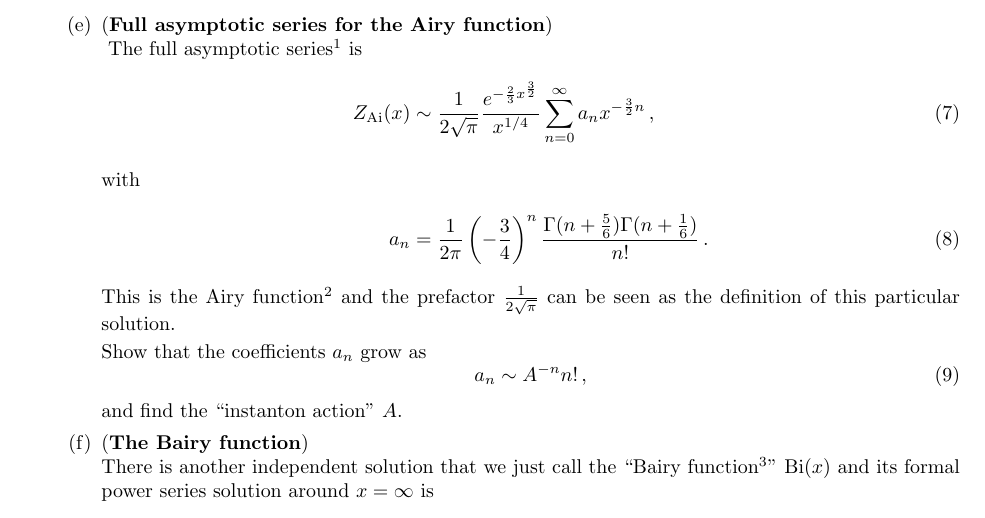
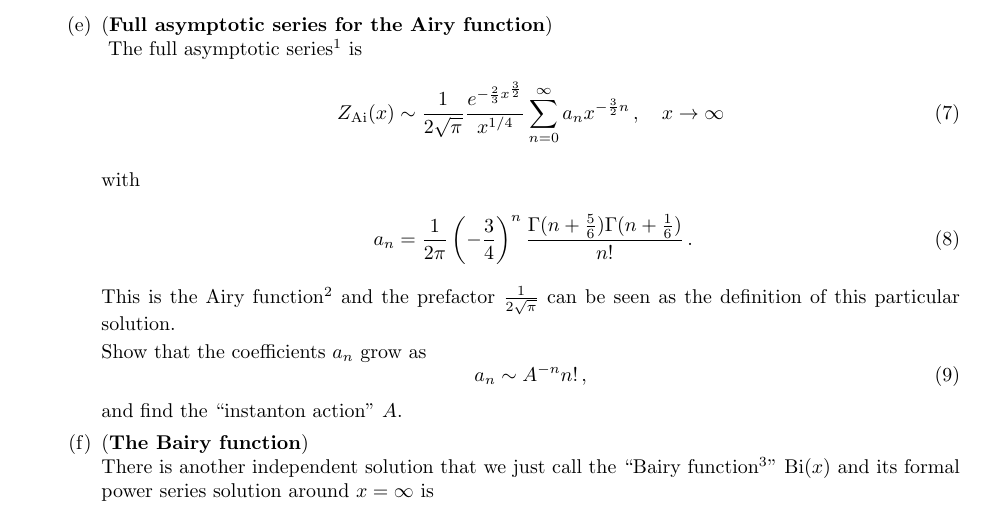
Before and after one commit to BoGGoG/Lectures-on-Resurgence-and-Transseries, a LaTeX problem sheet (exercises/week9/ResurgenceWeek9Exercise.tex): part of page 2 of 2, cut so that both start at the same text. Compiled offline with pdfLaTeX.

Commit message:
Added limit in equation (7)

```diff
--- a/exercises/week9/ResurgenceWeek9Exercise.tex
+++ b/exercises/week9/ResurgenceWeek9Exercise.tex
@@ -94,7 +94,7 @@
         asymptotic series is $Z_{Ai}$.} is
         \begin{align}
             Z_{\Ai}(x) &\sim \frac{1}{2\sqrt{\pi}} \frac{e^{- \frac{2}{3} x^{\frac{3}{2}}}}{x^{1 / 4}}
-            \sum_{n=0}^\infty a_n x^{-\frac{3}{2}n}\,,
+            \sum_{n=0}^\infty a_n x^{-\frac{3}{2}n}\,,\quad x \to \infty
             \intertext{with}
             a_n &= \frac{1}{2\pi} \left(- \frac{3}{4}\right)^n \frac{\Gamma(n+\frac{5}{6}) \Gamma(n + \frac{1}{6})}{n!}\,.
         \end{align}
```
Also changed, not shown: exercises/week9/ResurgenceWeek9Exercise.pdf.
